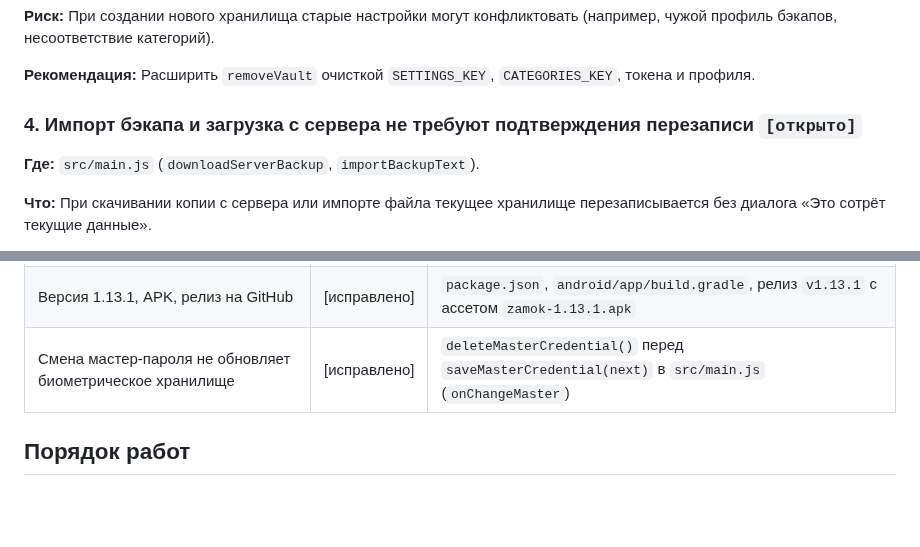
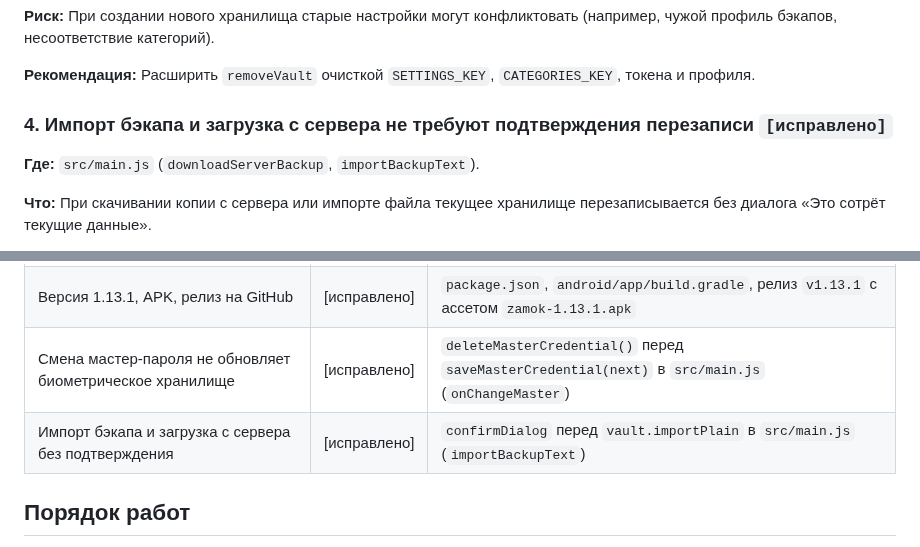
Before and after one commit to adminmik7/zamok, a Markdown page: docs/AUDIT-2026-10-24.md, 2 parts joined by grey strips. Drawn GitHub-style; blank space fills up the shorter version.

Commit message:
audit: mark point 4 as fixed

```diff
--- a/docs/AUDIT-2026-10-24.md
+++ b/docs/AUDIT-2026-10-24.md
@@ -38,7 +38,7 @@
 
 **Рекомендация:** Расширить `removeVault` очисткой `SETTINGS_KEY`, `CATEGORIES_KEY`, токена и профиля.
 
-### 4. Импорт бэкапа и загрузка с сервера не требуют подтверждения перезаписи `[открыто]`
+### 4. Импорт бэкапа и загрузка с сервера не требуют подтверждения перезаписи `[исправлено]`
 
 **Где:** `src/main.js` (`downloadServerBackup`, `importBackupText`).
 
@@ -141,6 +141,7 @@
 | Тосты отображались снизу, просьба вернуть | [исправлено] | Возвращено `bottom-0` (`src/ui/components/feedback.js`) |
 | Версия 1.13.1, APK, релиз на GitHub | [исправлено] | `package.json`, `android/app/build.gradle`, релиз `v1.13.1` с ассетом `zamok-1.13.1.apk` |
 | Смена мастер-пароля не обновляет биометрическое хранилище | [исправлено] | `deleteMasterCredential()` перед `saveMasterCredential(next)` в `src/main.js` (`onChangeMaster`) |
+| Импорт бэкапа и загрузка с сервера без подтверждения | [исправлено] | `confirmDialog` перед `vault.importPlain` в `src/main.js` (`importBackupText`) |
 
 ## Порядок работ
 
```
